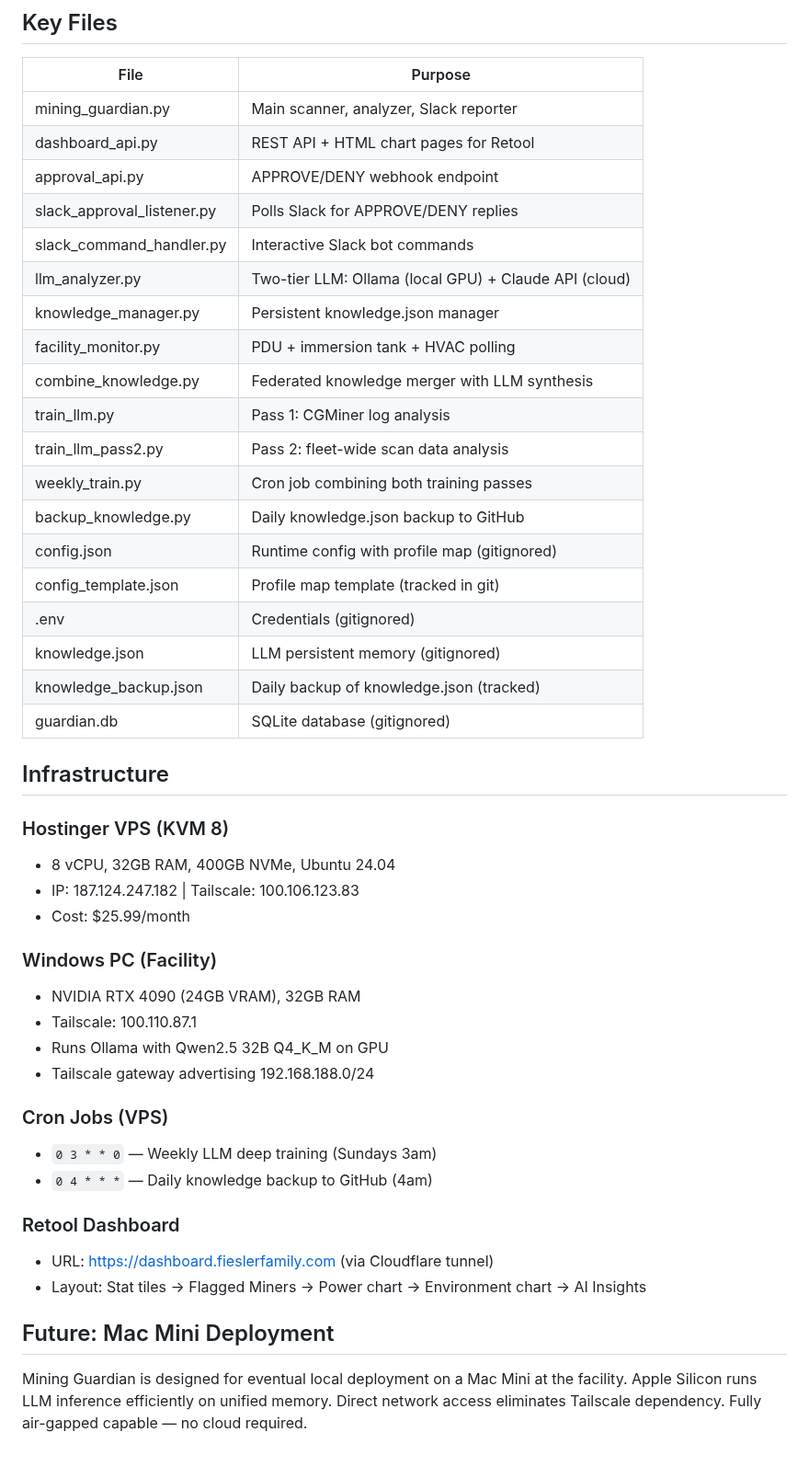
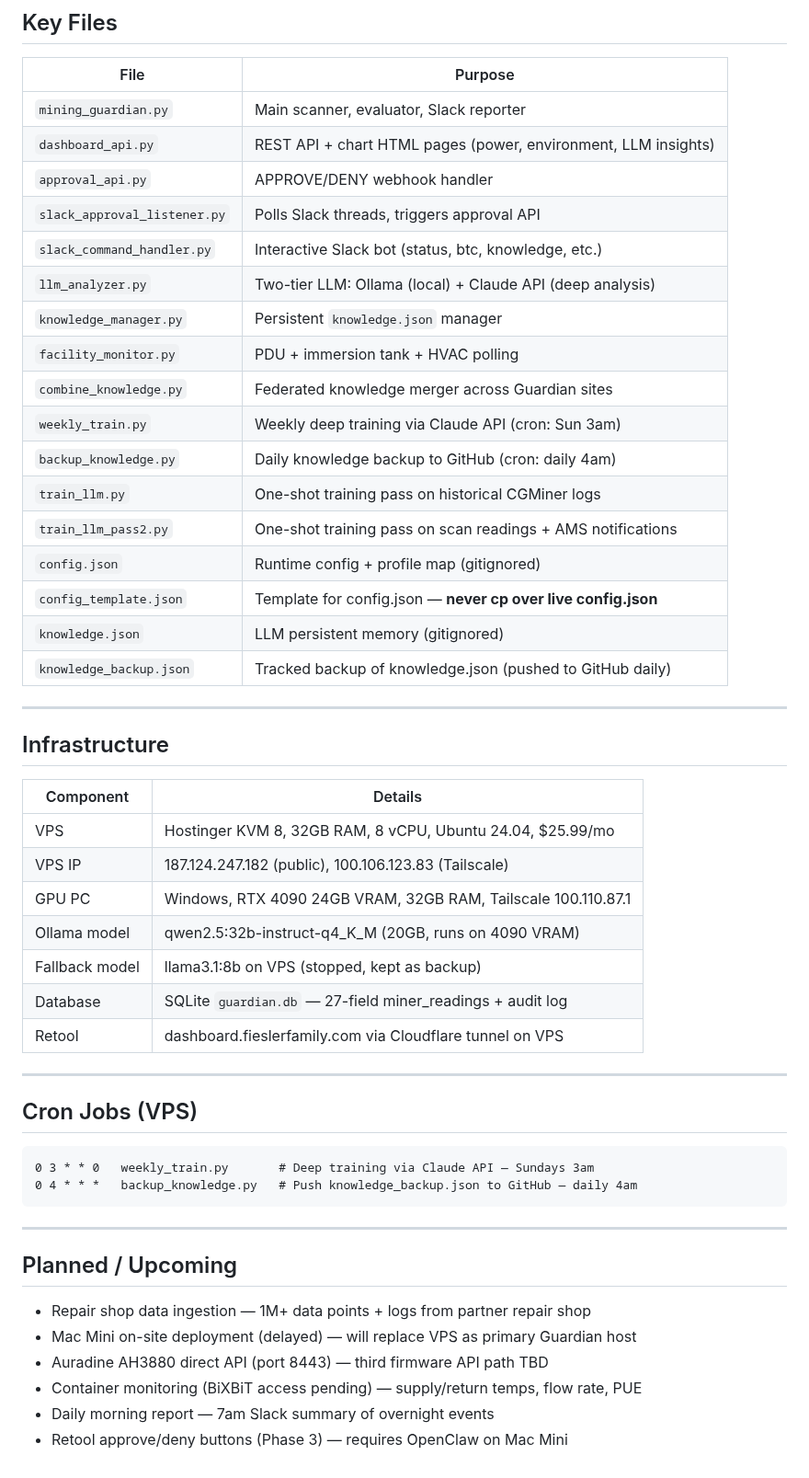
Before and after one commit to robertfiesler-spec/Mining-Guardian, a Markdown page: README.md, the part around one of its changes. Shown at 92% size. Rendered like a GitHub page.

````diff
--- a/README.md
+++ b/README.md
@@ -151,49 +171,54 @@ patterns, weights confidence by confirmation count, generates NEW insights. No i
 
 | File | Purpose |
 |------|---------|
-| mining_guardian.py | Main scanner, analyzer, Slack reporter |
-| dashboard_api.py | REST API + HTML chart pages for Retool |
-| approval_api.py | APPROVE/DENY webhook endpoint |
-| slack_approval_listener.py | Polls Slack for APPROVE/DENY replies |
-| slack_command_handler.py | Interactive Slack bot commands |
-| llm_analyzer.py | Two-tier LLM: Ollama (local GPU) + Claude API (cloud) |
-| knowledge_manager.py | Persistent knowledge.json manager |
-| facility_monitor.py | PDU + immersion tank + HVAC polling |
-| combine_knowledge.py | Federated knowledge merger with LLM synthesis |
-| train_llm.py | Pass 1: CGMiner log analysis |
-| train_llm_pass2.py | Pass 2: fleet-wide scan data analysis |
-| weekly_train.py | Cron job combining both training passes |
-| backup_knowledge.py | Daily knowledge.json backup to GitHub |
-| config.json | Runtime config with profile map (gitignored) |
-| config_template.json | Profile map template (tracked in git) |
-| .env | Credentials (gitignored) |
-| knowledge.json | LLM persistent memory (gitignored) |
-| knowledge_backup.json | Daily backup of knowledge.json (tracked) |
-| guardian.db | SQLite database (gitignored) |
+| `mining_guardian.py` | Main scanner, evaluator, Slack reporter |
+| `dashboard_api.py` | REST API + chart HTML pages (power, environment, LLM insights) |
+| `approval_api.py` | APPROVE/DENY webhook handler |
+| `slack_approval_listener.py` | Polls Slack threads, triggers approval API |
+| `slack_command_handler.py` | Interactive Slack bot (status, btc, knowledge, etc.) |
+| `llm_analyzer.py` | Two-tier LLM: Ollama (local) + Claude API (deep analysis) |
+| `knowledge_manager.py` | Persistent `knowledge.json` manager |
+| `facility_monitor.py` | PDU + immersion tank + HVAC polling |
+| `combine_knowledge.py` | Federated knowledge merger across Guardian sites |
+| `weekly_train.py` | Weekly deep training via Claude API (cron: Sun 3am) |
+| `backup_knowledge.py` | Daily knowledge backup to GitHub (cron: daily 4am) |
+| `train_llm.py` | One-shot training pass on historical CGMiner logs |
+| `train_llm_pass2.py` | One-shot training pass on scan readings + AMS notifications |
+| `config.json` | Runtime config + profile map (gitignored) |
+| `config_template.json` | Template for config.json — **never cp over live config.json** |
+| `knowledge.json` | LLM persistent memory (gitignored) |
+| `knowledge_backup.json` | Tracked backup of knowledge.json (pushed to GitHub daily) |
+
+---
 
 ## Infrastructure
 
-### Hostinger VPS (KVM 8)
-- 8 vCPU, 32GB RAM, 400GB NVMe, Ubuntu 24.04
-- IP: 187.124.247.182 | Tailscale: 100.106.123.83
-- Cost: $25.99/month
+| Component | Details |
+|-----------|---------|
+| VPS | Hostinger KVM 8, 32GB RAM, 8 vCPU, Ubuntu 24.04, $25.99/mo |
+| VPS IP | 187.124.247.182 (public), 100.106.123.83 (Tailscale) |
+| GPU PC | Windows, RTX 4090 24GB VRAM, 32GB RAM, Tailscale 100.110.87.1 |
+| Ollama model | qwen2.5:32b-instruct-q4_K_M (20GB, runs on 4090 VRAM) |
+| Fallback model | llama3.1:8b on VPS (stopped, kept as backup) |
+| Database | SQLite `guardian.db` — 27-field miner_readings + audit log |
+| Retool | dashboard.fieslerfamily.com via Cloudflare tunnel on VPS |
 
-### Windows PC (Facility)
-- NVIDIA RTX 4090 (24GB VRAM), 32GB RAM
-- Tailscale: 100.110.87.1
-- Runs Ollama with Qwen2.5 32B Q4_K_M on GPU
-- Tailscale gateway advertising 192.168.188.0/24
+---
 
-### Cron Jobs (VPS)
-- `0 3 * * 0` — Weekly LLM deep training (Sundays 3am)
-- `0 4 * * *` — Daily knowledge backup to GitHub (4am)
+## Cron Jobs (VPS)
 
-### Retool Dashboard
-- URL: https://dashboard.fieslerfamily.com (via Cloudflare tunnel)
-- Layout: Stat tiles → Flagged Miners → Power chart → Environment chart → AI Insights
+```
+0 3 * * 0   weekly_train.py       # Deep training via Claude API — Sundays 3am
+0 4 * * *   backup_knowledge.py   # Push knowledge_backup.json to GitHub — daily 4am
+```
 
-## Future: Mac Mini Deployment
+---
 
-Mining Guardian is designed for eventual local deployment on a Mac Mini at the facility.
-Apple Silicon runs LLM inference efficiently on unified memory. Direct network access
-eliminates Tailscale dependency. Fully air-gapped capable — no cloud required.
+## Planned / Upcoming
+
+- Repair shop data ingestion — 1M+ data points + logs from partner repair shop
+- Mac Mini on-site deployment (delayed) — will replace VPS as primary Guardian host
+- Auradine AH3880 direct API (port 8443) — third firmware API path TBD
+- Container monitoring (BiXBiT access pending) — supply/return temps, flow rate, PUE
+- Daily morning report — 7am Slack summary of overnight events
+- Retool approve/deny buttons (Phase 3) — requires OpenClaw on Mac Mini
````
Also changed, not shown: other parts of README.md (+139 -119 lines).
